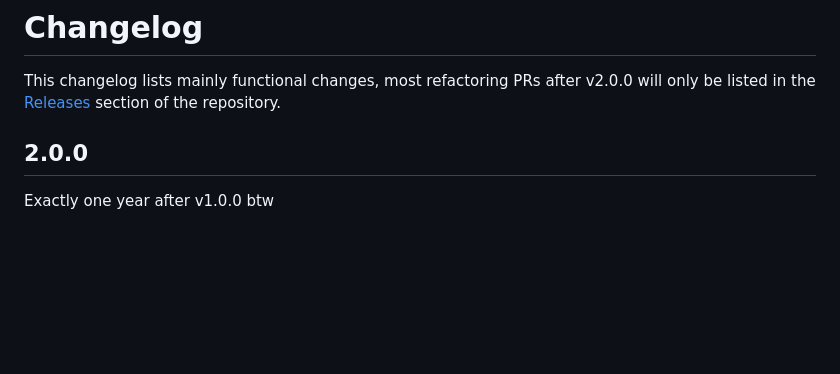
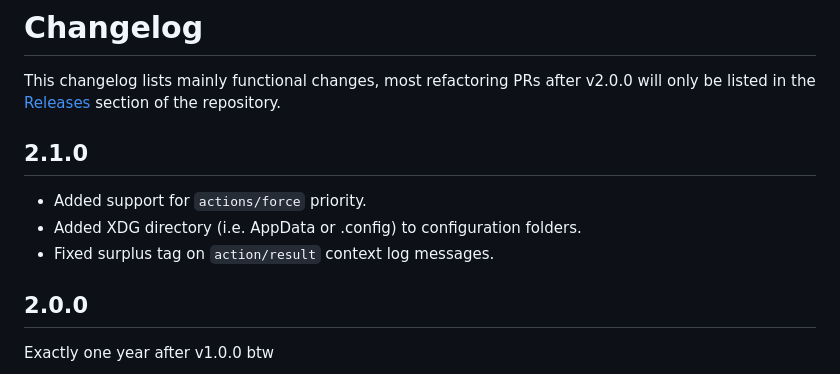
Before and after one commit to Pasu4/neuro-api-tony, a Markdown page: CHANGELOG.md, the part around the change. GitHub-like rendering; blank space fills up the shorter version.

Commit message:
Update changelog

```diff
--- a/CHANGELOG.md
+++ b/CHANGELOG.md
@@ -1,6 +1,12 @@
 # Changelog
 
 This changelog lists mainly functional changes, most refactoring PRs after v2.0.0 will only be listed in the [Releases](https://github.com/Pasu4/neuro-api-tony/releases) section of the repository.
+
+## 2.1.0
+
+- Added support for `actions/force` priority.
+- Added XDG directory (i.e. AppData or .config) to configuration folders.
+- Fixed surplus tag on `action/result` context log messages.
 
 ## 2.0.0
 
```
